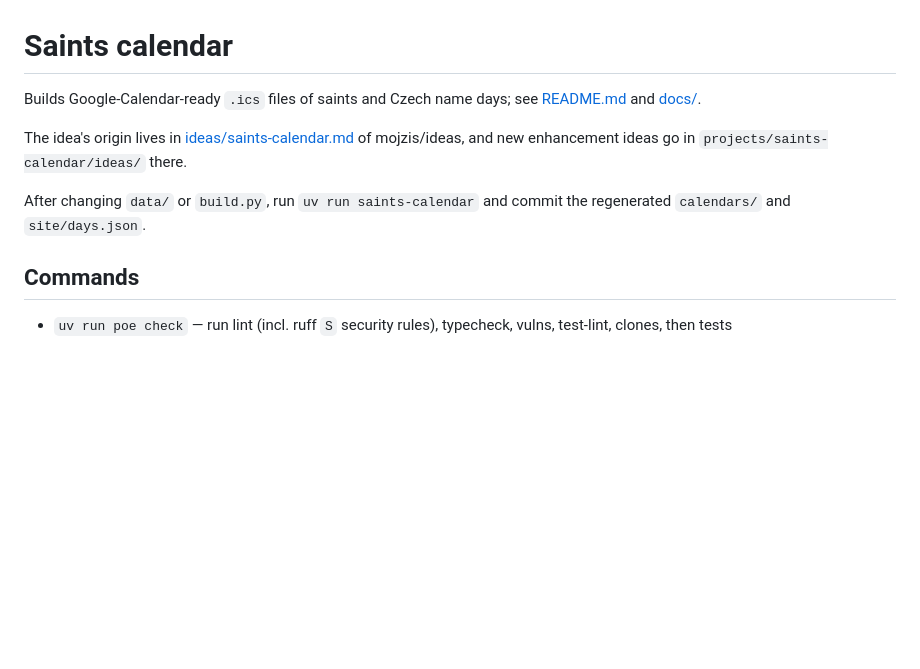
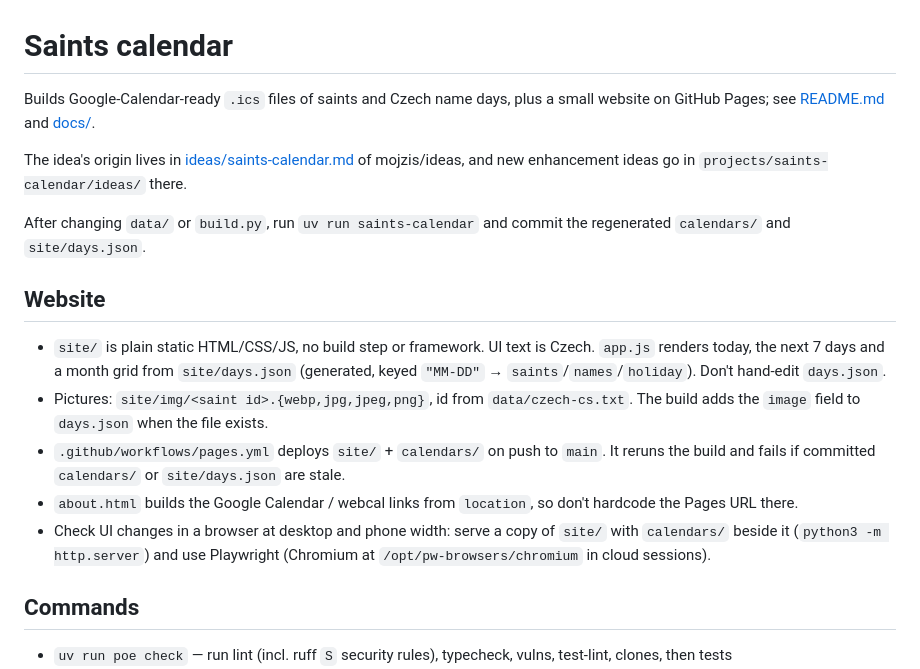
Before and after one commit to mojzis/Saints-calendar, a Markdown page: CLAUDE.md, the part around the change. Drawn GitHub-style; blank space fills up the shorter version.

Commit message:
Document the website in CLAUDE.md
Co-Authored-By: Claude Opus 5.5 <noreply@anthropic.com>
Claude-Session: https://claude.ai/code/session_01J6hR7QZqY11DfFA7xDYfPo

```diff
--- a/CLAUDE.md
+++ b/CLAUDE.md
@@ -1,10 +1,25 @@
 # Saints calendar
 
-Builds Google-Calendar-ready `.ics` files of saints and Czech name days; see [README.md](README.md) and [docs/](docs/).
+Builds Google-Calendar-ready `.ics` files of saints and Czech name days, plus a small website on GitHub Pages; see [README.md](README.md) and [docs/](docs/).
 
 The idea's origin lives in [ideas/saints-calendar.md](https://github.com/mojzis/ideas/blob/main/ideas/saints-calendar.md) of mojzis/ideas, and new enhancement ideas go in `projects/saints-calendar/ideas/` there.
 
 After changing `data/` or `build.py`, run `uv run saints-calendar` and commit the regenerated `calendars/` and `site/days.json`.
+
+## Website
+
+- `site/` is plain static HTML/CSS/JS, no build step or framework. UI text is Czech.
+  `app.js` renders today, the next 7 days and a month grid from `site/days.json`
+  (generated, keyed `"MM-DD"` → `saints`/`names`/`holiday`). Don't hand-edit `days.json`.
+- Pictures: `site/img/<saint id>.{webp,jpg,jpeg,png}`, id from `data/czech-cs.txt`.
+  The build adds the `image` field to `days.json` when the file exists.
+- `.github/workflows/pages.yml` deploys `site/` + `calendars/` on push to `main`. It
+  reruns the build and fails if committed `calendars/` or `site/days.json` are stale.
+- `about.html` builds the Google Calendar / webcal links from `location`, so don't
+  hardcode the Pages URL there.
+- Check UI changes in a browser at desktop and phone width: serve a copy of `site/`
+  with `calendars/` beside it (`python3 -m http.server`) and use Playwright
+  (Chromium at `/opt/pw-browsers/chromium` in cloud sessions).
 
 ## Commands
 
```
